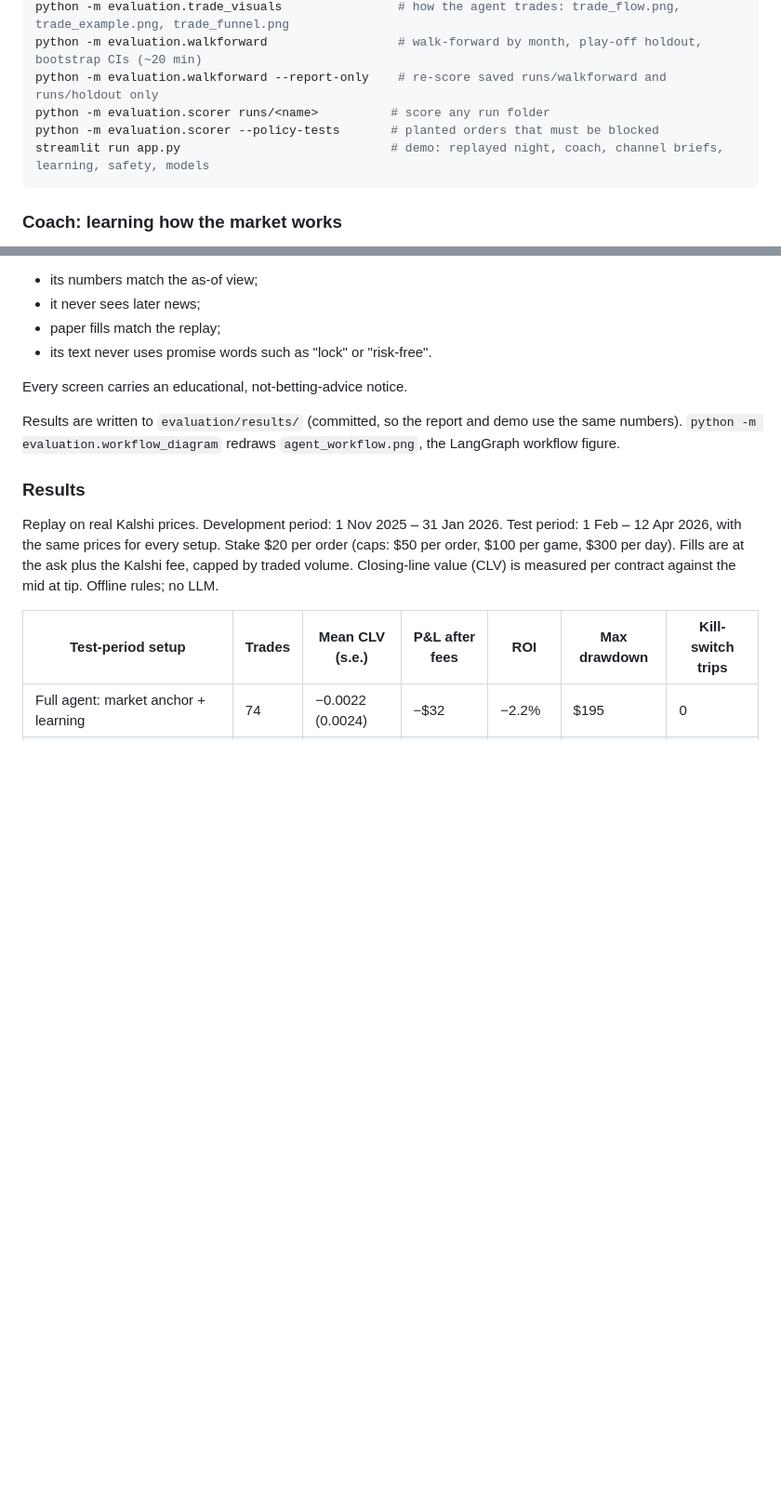
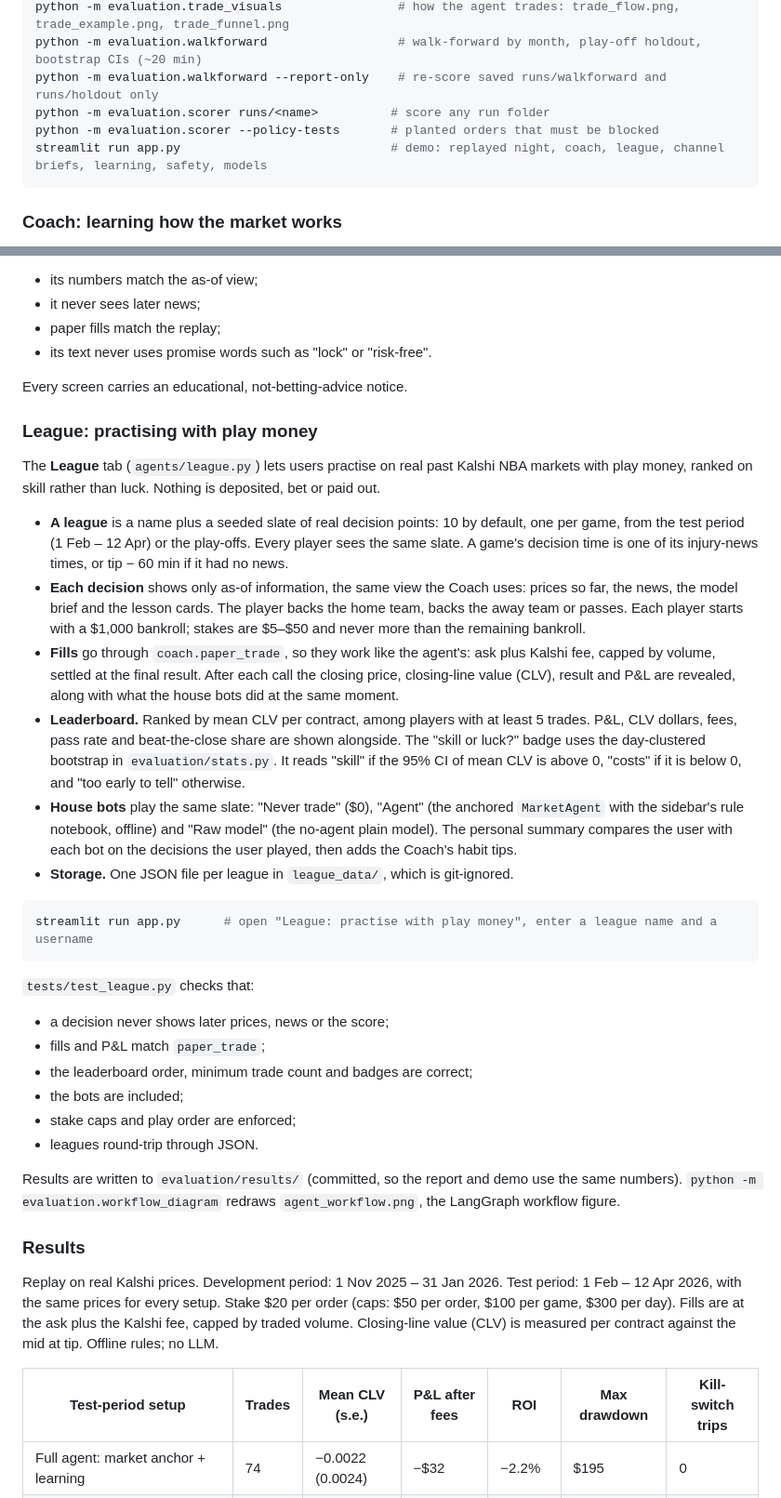
Before and after one commit to Michaelyzr/nba-agent, a Markdown page: README.md, 2 parts joined by grey strips. Shown at 93% size. Rendered like a GitHub page; blank space fills up the shorter version.

````diff
--- a/README.md
+++ b/README.md
@@ -580,7 +580,7 @@ python -m evaluation.walkforward                  # walk-forward by month, play-
 python -m evaluation.walkforward --report-only    # re-score saved runs/walkforward and runs/holdout only
 python -m evaluation.scorer runs/<name>          # score any run folder
 python -m evaluation.scorer --policy-tests       # planted orders that must be blocked
-streamlit run app.py                             # demo: replayed night, coach, channel briefs, learning, safety, models
+streamlit run app.py                             # demo: replayed night, coach, league, channel briefs, learning, safety, models
 ```
 
 ### Coach: learning how the market works
@@ -621,6 +621,51 @@ so its explanations match the agent's decisions.
 - its text never uses promise words such as "lock" or "risk-free".
 
 Every screen carries an educational, not-betting-advice notice.
+
+### League: practising with play money
+
+The **League** tab (`agents/league.py`) lets users practise on real past Kalshi
+NBA markets with play money, ranked on skill rather than luck. Nothing is
+deposited, bet or paid out.
+
+- **A league** is a name plus a seeded slate of real decision points: 10 by
+  default, one per game, from the test period (1 Feb – 12 Apr) or the play-offs.
+  Every player sees the same slate. A game's decision time is one of its
+  injury-news times, or tip − 60 min if it had no news.
+- **Each decision** shows only as-of information, the same view the Coach
+  uses: prices so far, the news, the model brief and the lesson cards. The
+  player backs the home team, backs the away team or passes. Each player
+  starts with a $1,000 bankroll; stakes are $5–$50 and never more than the
+  remaining bankroll.
+- **Fills** go through `coach.paper_trade`, so they work like the agent's:
+  ask plus Kalshi fee, capped by volume, settled at the final result. After
+  each call the closing price, closing-line value (CLV), result and P&L are
+  revealed, along with what the house bots did at the same moment.
+- **Leaderboard.** Ranked by mean CLV per contract, among players with at
+  least 5 trades. P&L, CLV dollars, fees, pass rate and beat-the-close share
+  are shown alongside. The "skill or luck?" badge uses the day-clustered
+  bootstrap in `evaluation/stats.py`. It reads "skill" if the 95% CI of mean
+  CLV is above 0, "costs" if it is below 0, and "too early to tell"
+  otherwise.
+- **House bots** play the same slate: "Never trade" ($0), "Agent" (the
+  anchored `MarketAgent` with the sidebar's rule notebook, offline) and "Raw
+  model" (the no-agent plain model). The personal summary compares the user
+  with each bot on the decisions the user played, then adds the Coach's habit
+  tips.
+- **Storage.** One JSON file per league in `league_data/`, which is
+  git-ignored.
+
+```bash
+streamlit run app.py      # open "League: practise with play money", enter a league name and a username
+```
+
+`tests/test_league.py` checks that:
+- a decision never shows later prices, news or the score;
+- fills and P&L match `paper_trade`;
+- the leaderboard order, minimum trade count and badges are correct;
+- the bots are included;
+- stake caps and play order are enforced;
+- leagues round-trip through JSON.
 
 Results are written to `evaluation/results/` (committed, so the report and demo
 use the same numbers). `python -m evaluation.workflow_diagram` redraws
````
Also changed, not shown: presentation/README.md (+27 -17 lines), presentation/figures/league_reveal.png (added), 6 other files.
